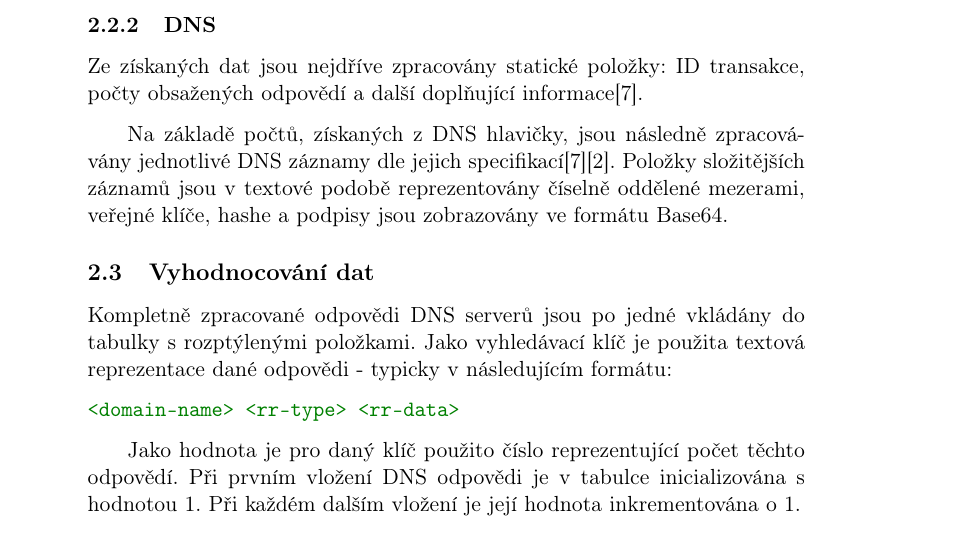
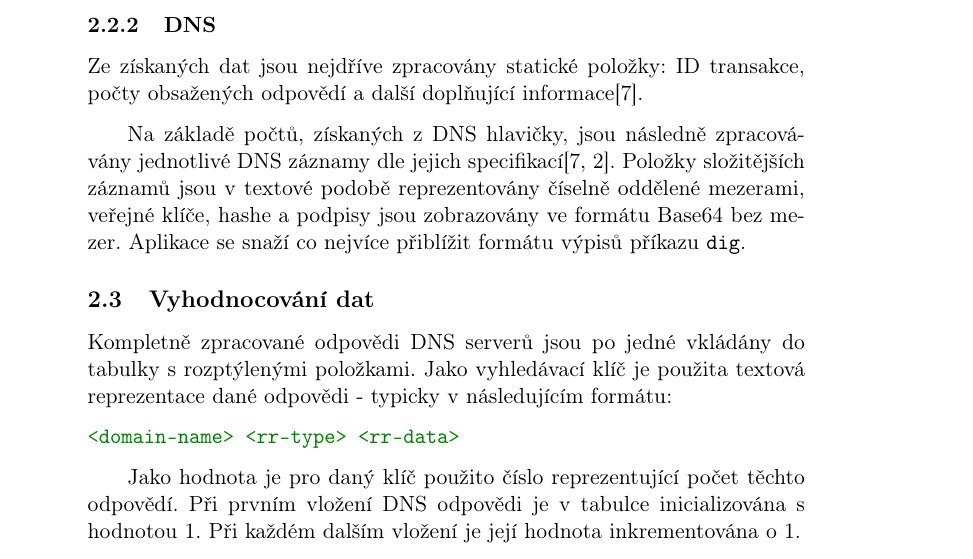
Before and after one commit to dolejska-daniel/fit_vutbr-isa2018, a LaTeX document (doc/manual.tex): part of page 4 of 6, cut so that both start at the same text. Compiled offline with pdfLaTeX.

Commit message:
Úprava dokumentace

```diff
--- a/doc/manual.tex
+++ b/doc/manual.tex
@@ -103,8 +104,9 @@
 	\subsubsection{DNS} \label{section:data-processing:dns}
 	Ze získaných dat jsou nejdříve zpracovány statické položky: ID transakce, počty obsažených odpovědí a další doplňující informace\cite{RFC1035}.
 
-	Na základě počtů, získaných z DNS hlavičky, jsou následně zpracovávány jednotlivé DNS záznamy dle jejich specifikací\cite{RFC1035}\cite{RFC4034}.
-	Položky složitějších záznamů jsou v textové podobě reprezentovány číselně oddělené mezerami, veřejné klíče, hashe a podpisy jsou zobrazovány ve formátu Base64.
+	Na základě počtů, získaných z DNS hlavičky, jsou následně zpracovávány jednotlivé DNS záznamy dle jejich specifikací\cite{RFC1035,RFC4034}.
+	Položky složitějších záznamů jsou v textové podobě reprezentovány číselně oddělené mezerami, veřejné klíče, hashe a podpisy jsou zobrazovány ve formátu Base64 bez mezer.
+	Aplikace se snaží co nejvíce přiblížit formátu výpisů příkazu \texttt{dig}.
 
 	\subsection{Vyhodnocování dat}
 	Kompletně zpracované odpovědi DNS serverů jsou po jedné vkládány do tabulky s rozptýlenými položkami.
```
Also changed, not shown: doc/manual.tex (6 more changed lines).
